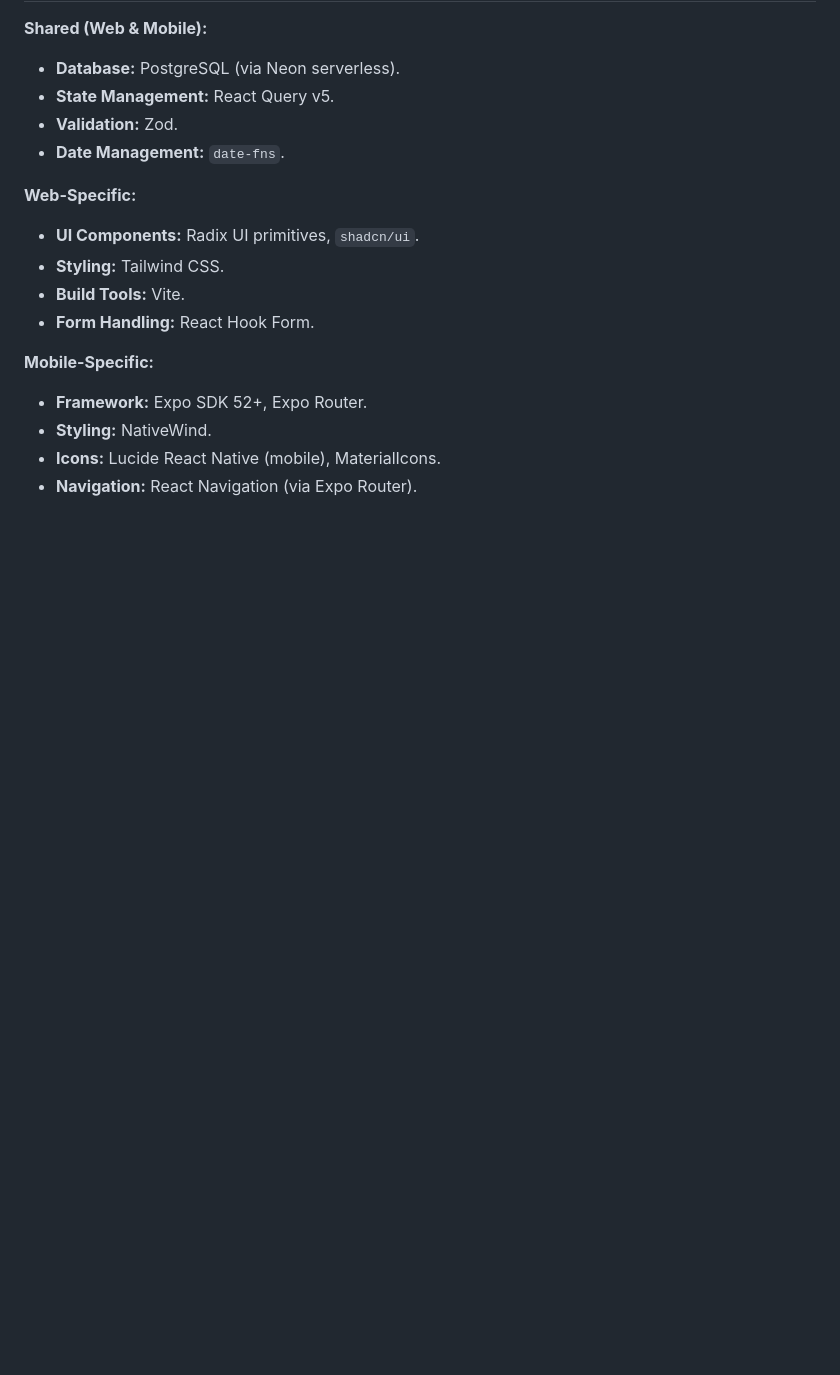
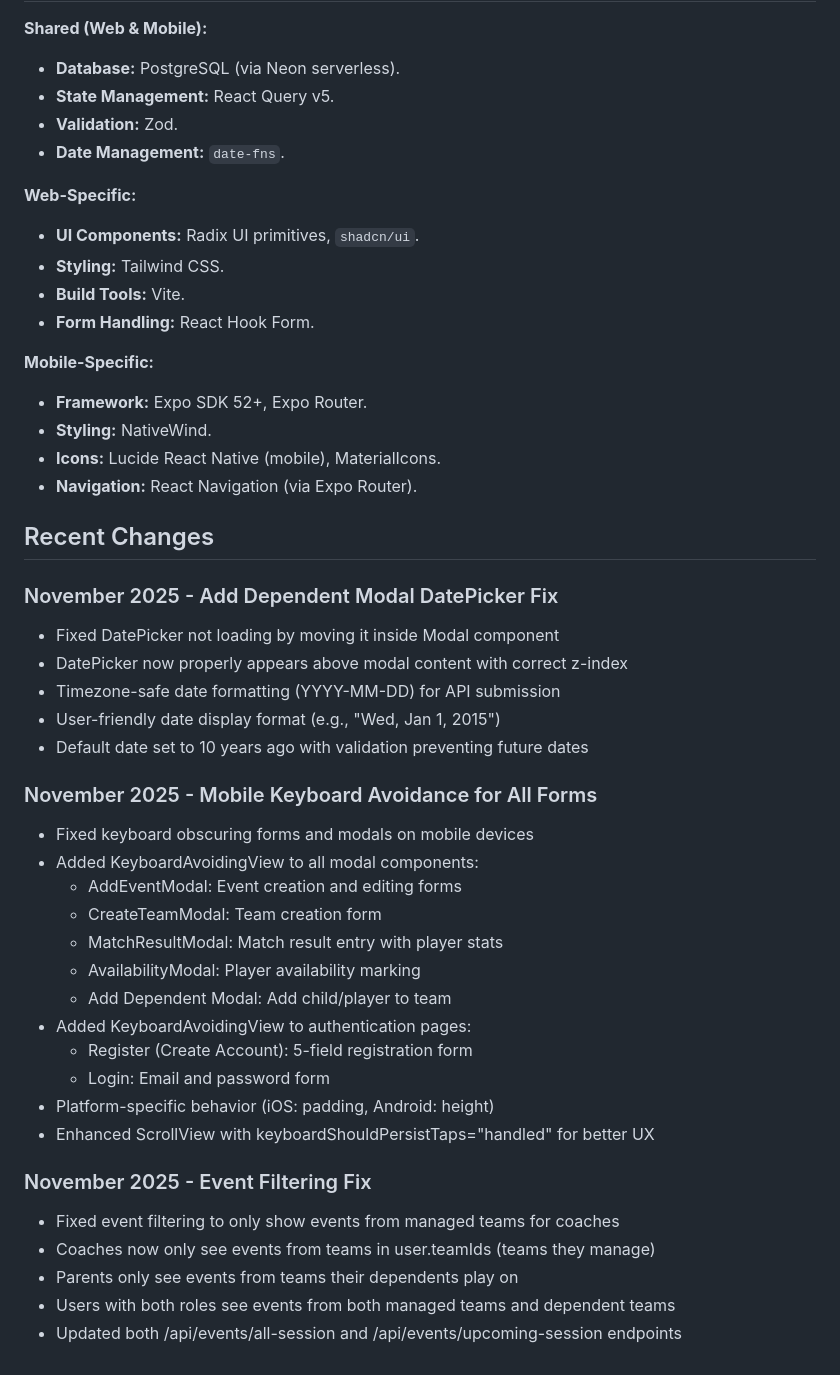
Before and after one commit to joehodgson0/TeamHub, a Markdown page: replit.md, the part around the change. GitHub-like rendering; blank space fills up the shorter version.

Commit message:
Fix DatePicker loading issue in the add dependent modal
Resolved DatePicker visibility issues within the Add Dependent modal by repositioning it and ensuring correct z-index. Implemented timezone-safe date formatting for API submission and a user-friendly display format, defaulting to 10 years prior with future date prevention.

Replit-Commit-Author: Agent
Replit-Commit-Session-Id: 20f4f3e0-613c-46d2-b573-8998d37324fe
Replit-Commit-Checkpoint-Type: full_checkpoint
Replit-Commit-Event-Id: 57794457-6ae3-44e6-bb57-1f1acd94b351

```diff
--- a/replit.md
+++ b/replit.md
@@ -79,3 +79,33 @@ Uses Zod schemas for validation and modeling:
 -   **Styling:** NativeWind.
 -   **Icons:** Lucide React Native (mobile), MaterialIcons.
 -   **Navigation:** React Navigation (via Expo Router).
+
+## Recent Changes
+
+### November 2025 - Add Dependent Modal DatePicker Fix
+- Fixed DatePicker not loading by moving it inside Modal component
+- DatePicker now properly appears above modal content with correct z-index
+- Timezone-safe date formatting (YYYY-MM-DD) for API submission
+- User-friendly date display format (e.g., "Wed, Jan 1, 2015")
+- Default date set to 10 years ago with validation preventing future dates
+
+### November 2025 - Mobile Keyboard Avoidance for All Forms
+- Fixed keyboard obscuring forms and modals on mobile devices
+- Added KeyboardAvoidingView to all modal components:
+  - AddEventModal: Event creation and editing forms
+  - CreateTeamModal: Team creation form
+  - MatchResultModal: Match result entry with player stats
+  - AvailabilityModal: Player availability marking
+  - Add Dependent Modal: Add child/player to team
+- Added KeyboardAvoidingView to authentication pages:
+  - Register (Create Account): 5-field registration form
+  - Login: Email and password form
+- Platform-specific behavior (iOS: padding, Android: height)
+- Enhanced ScrollView with keyboardShouldPersistTaps="handled" for better UX
+
+### November 2025 - Event Filtering Fix
+- Fixed event filtering to only show events from managed teams for coaches
+- Coaches now only see events from teams in user.teamIds (teams they manage)
+- Parents only see events from teams their dependents play on
+- Users with both roles see events from both managed teams and dependent teams
+- Updated both /api/events/all-session and /api/events/upcoming-session endpoints
```
